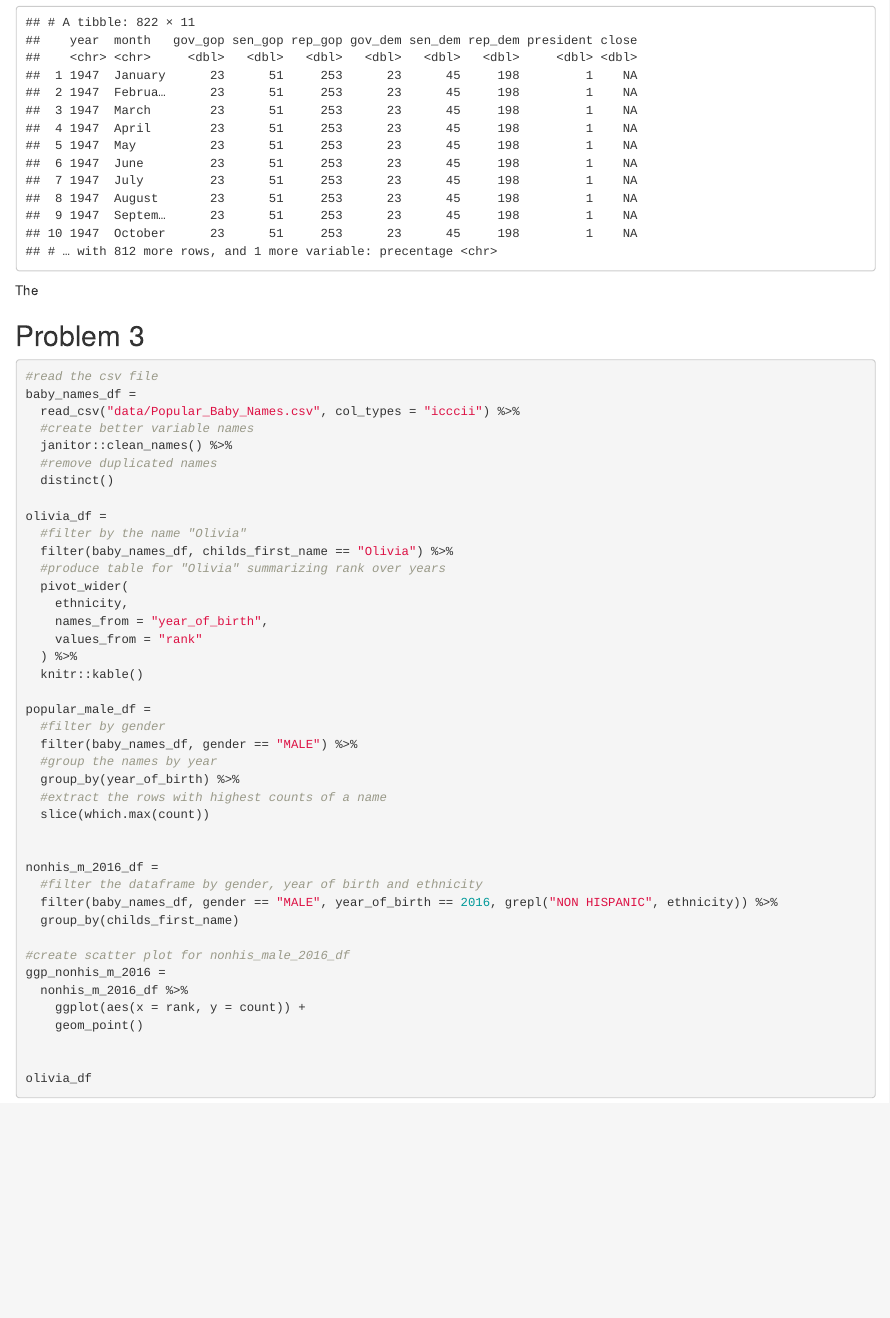
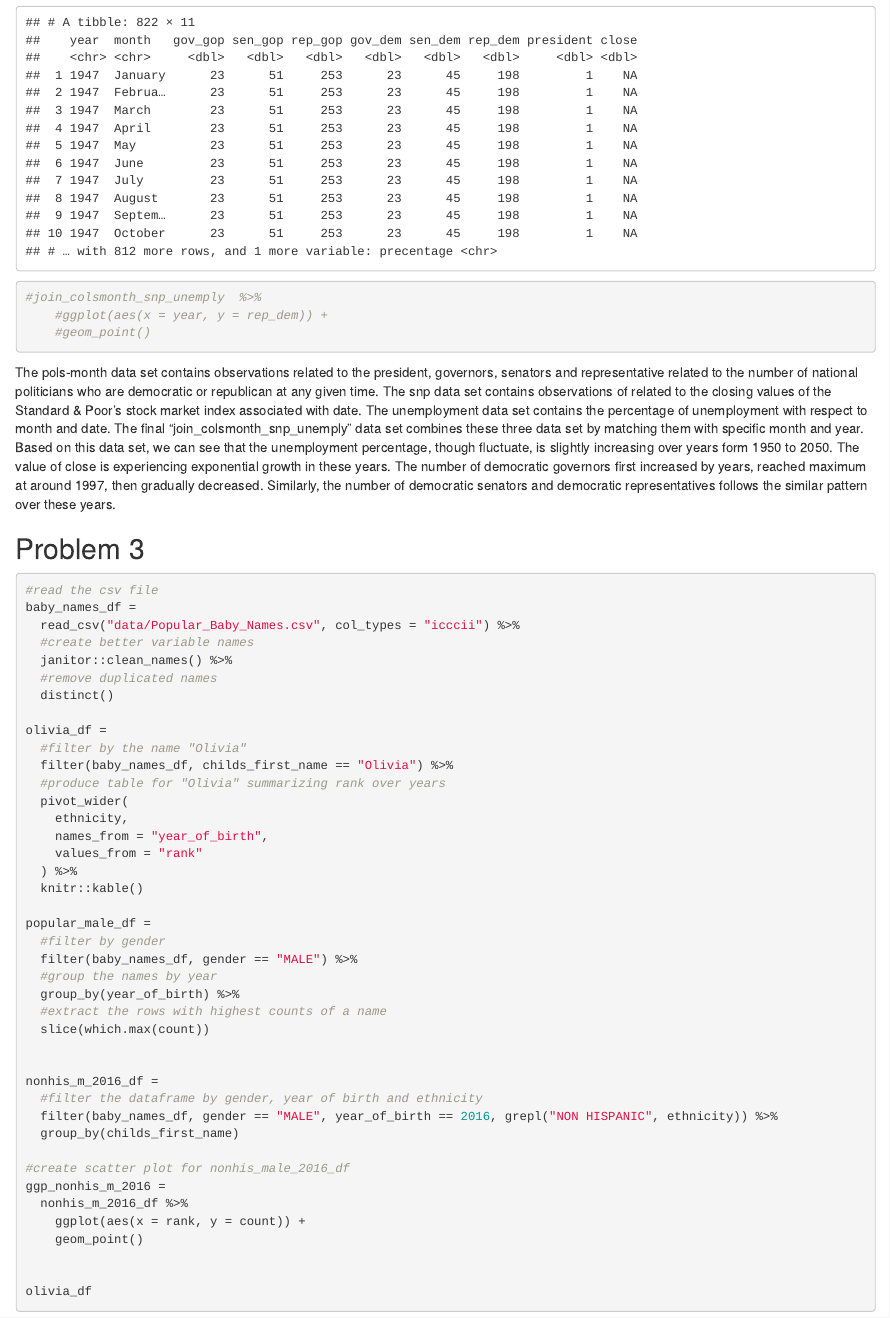
Before and after one commit to lscelia/p8105_hw2_lh3109, an R Markdown document (p8105_hw2_lh3109.Rmd): the page in a window 1100 px wide, from 3890 px down. The pictures show the output file p8105_hw2_lh3109.html that the author committed with the source, opened offline.

Commit message:
problem 2 summary

````diff
--- a/p8105_hw2_lh3109.Rmd
+++ b/p8105_hw2_lh3109.Rmd
@@ -134,9 +134,14 @@ unemployment_df =
 join_colsmonth_snp = left_join(pols_month_df, snp_df, by = c("month","year"))
 join_colsmonth_snp_unemply = left_join(join_colsmonth_snp, unemployment_df, by = c("month","year"))
 join_colsmonth_snp_unemply
+
+
+#join_colsmonth_snp_unemply  %>%
+    #ggplot(aes(x = year, y = rep_dem)) +
+    #geom_point()
 ```
 
-The
+The pols-month data set contains observations related to the president, governors, senators and representative related to the number of national politicians who are democratic or republican at any given time. The snp data set contains observations of related to the closing values of the Standard & Poor's stock market index associated with date. The unemployment data set contains the percentage of unemployment with respect to month and date. The final "join_colsmonth_snp_unemply" data set combines these three data set by matching them with specific month and year. Based on this data set, we can see that the unemployment percentage, though fluctuate, is slightly increasing over years form 1950 to 2050. The value of close is experiencing exponential growth in these years. The number of democratic governors first increased by years, reached maximum at around 1997, then gradually decreased. Similarly, the number of democratic senators and democratic representatives follows the similar pattern over these years.
 
 
 
````
Also changed, not shown: p8105_hw2_lh3109.html.
